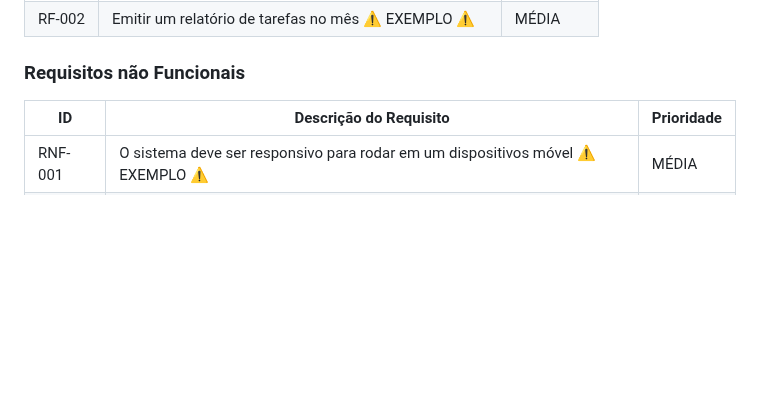
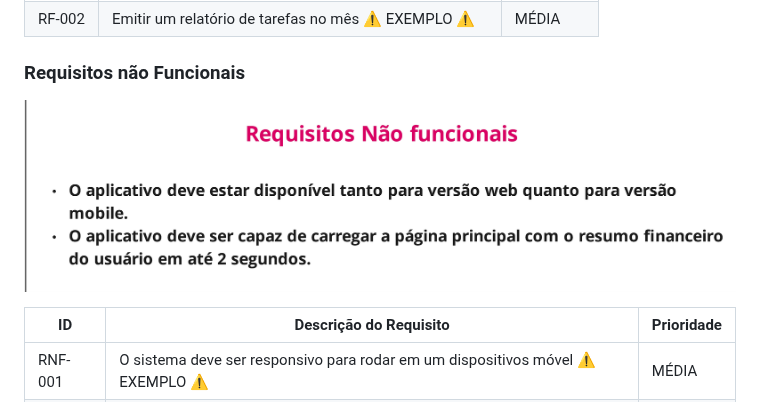
Before and after one commit to ICEI-PUC-Minas-PMGCC-TI/ti-1-ppl-cc-m-20242-ti-1-ppl-cc-m-20242-ti1-template, a Markdown page: docs/README.md, the part around one of its changes. Drawn GitHub-style; blank space fills up the shorter version.

```diff
--- a/docs/README.md
+++ b/docs/README.md
@@ -179,6 +183,8 @@ As tabelas que se seguem apresentam os requisitos funcionais e não funcionais q
 | RF-002 | Emitir um relatório de tarefas no mês ⚠️ EXEMPLO ⚠️ | MÉDIA     |
 
 ### Requisitos não Funcionais
+
+![proposta de valor](images/RequisitosN.png)
 
 | ID      | Descrição do Requisito                                                              | Prioridade |
 | ------- | ------------------------------------------------------------------------------------- | ---------- |
```
Also changed, not shown: other parts of docs/README.md (+6 -0 lines).
